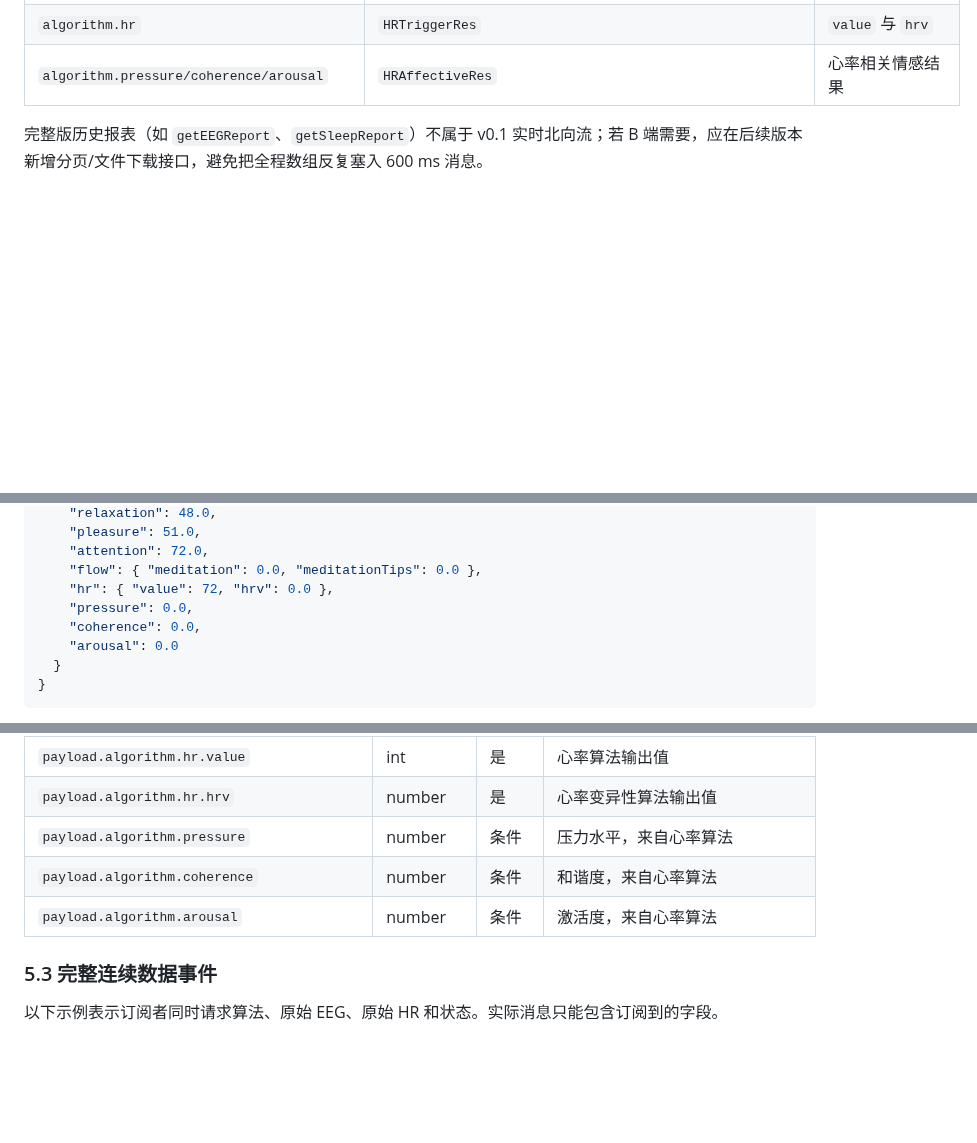
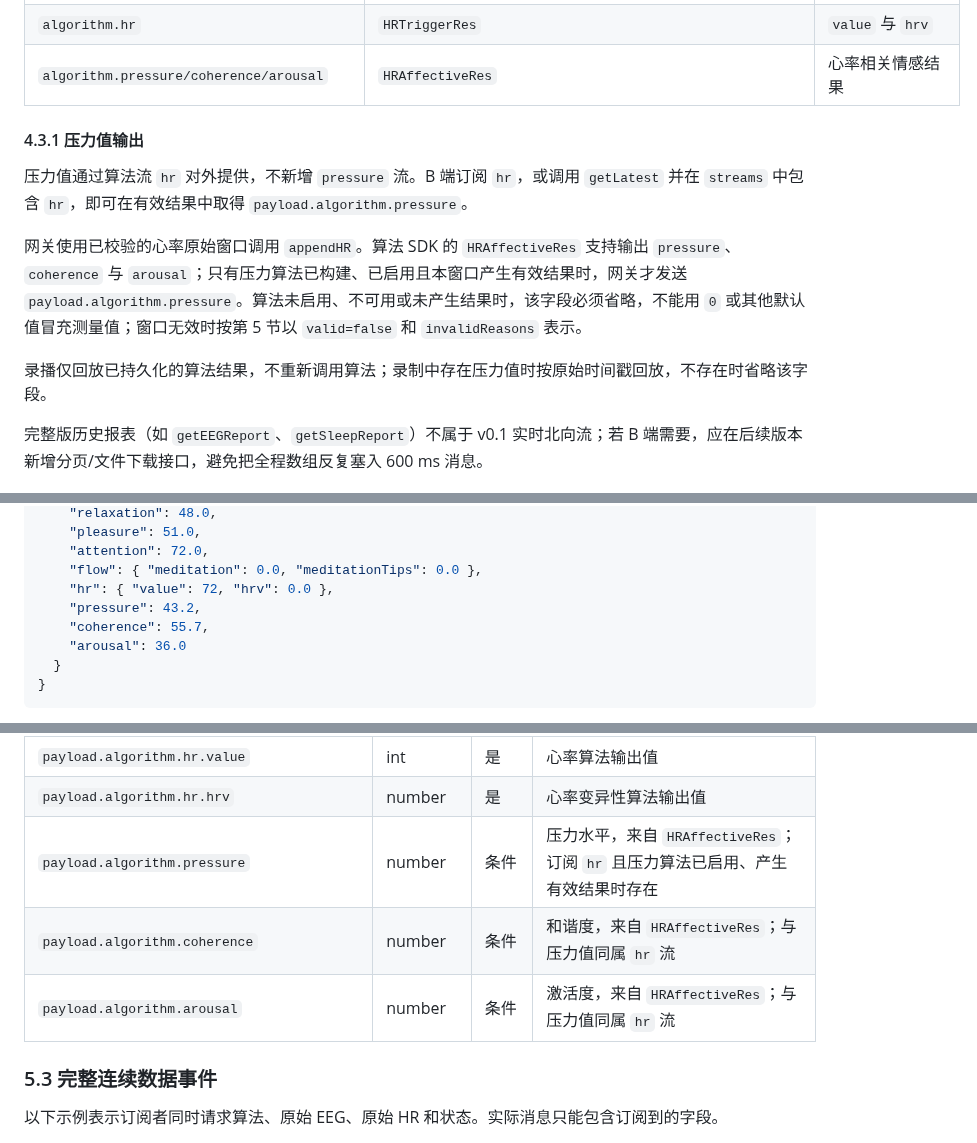
Before and after one commit to Entertech/NeuroBridge, a Markdown page: doc/tech/头环蓝牙网关北向网络协议_v0.1.md, 3 parts joined by grey strips. Drawn GitHub-style; blank space fills up the shorter version.

Commit message:
[codex] docs: define pressure output contract

````diff
--- a/doc/tech/头环蓝牙网关北向网络协议_v0.1.md
+++ b/doc/tech/头环蓝牙网关北向网络协议_v0.1.md
@@ -421,6 +424,14 @@ v0.1 支持的流名称仅为 `eeg`、`hr`、`eeg.raw`、`hr.raw`、`status`，
 | `algorithm.flow` | `FlowTriggerRes` | `meditation` 与 `meditationTips` |
 | `algorithm.hr` | `HRTriggerRes` | `value` 与 `hrv` |
 | `algorithm.pressure/coherence/arousal` | `HRAffectiveRes` | 心率相关情感结果 |
+
+#### 4.3.1 压力值输出
+
+压力值通过算法流 `hr` 对外提供，不新增 `pressure` 流。B 端订阅 `hr`，或调用 `getLatest` 并在 `streams` 中包含 `hr`，即可在有效结果中取得 `payload.algorithm.pressure`。
+
+网关使用已校验的心率原始窗口调用 `appendHR`。算法 SDK 的 `HRAffectiveRes` 支持输出 `pressure`、`coherence` 与 `arousal`；只有压力算法已构建、已启用且本窗口产生有效结果时，网关才发送 `payload.algorithm.pressure`。算法未启用、不可用或未产生结果时，该字段必须省略，不能用 `0` 或其他默认值冒充测量值；窗口无效时按第 5 节以 `valid=false` 和 `invalidReasons` 表示。
+
+录播仅回放已持久化的算法结果，不重新调用算法；录制中存在压力值时按原始时间戳回放，不存在时省略该字段。
 
 完整版历史报表（如 `getEEGReport`、`getSleepReport`）不属于 v0.1 实时北向流；若 B 端需要，应在后续版本新增分页/文件下载接口，避免把全程数组反复塞入 600 ms 消息。
 
@@ -508,9 +519,9 @@ v0.1 支持的流名称仅为 `eeg`、`hr`、`eeg.raw`、`hr.raw`、`status`，
     "attention": 72.0,
     "flow": { "meditation": 0.0, "meditationTips": 0.0 },
     "hr": { "value": 72, "hrv": 0.0 },
-    "pressure": 0.0,
-    "coherence": 0.0,
-    "arousal": 0.0
+    "pressure": 43.2,
+    "coherence": 55.7,
+    "arousal": 36.0
   }
 }
 ```
@@ -551,9 +562,9 @@ v0.1 支持的流名称仅为 `eeg`、`hr`、`eeg.raw`、`hr.raw`、`status`，
 | `payload.algorithm.hr` | JSON object | 条件 | 心率实时结果，来自 `HRTriggerRes` |
 | `payload.algorithm.hr.value` | int | 是 | 心率算法输出值 |
 | `payload.algorithm.hr.hrv` | number | 是 | 心率变异性算法输出值 |
-| `payload.algorithm.pressure` | number | 条件 | 压力水平，来自心率算法 |
-| `payload.algorithm.coherence` | number | 条件 | 和谐度，来自心率算法 |
-| `payload.algorithm.arousal` | number | 条件 | 激活度，来自心率算法 |
+| `payload.algorithm.pressure` | number | 条件 | 压力水平，来自 `HRAffectiveRes`；订阅 `hr` 且压力算法已启用、产生有效结果时存在 |
+| `payload.algorithm.coherence` | number | 条件 | 和谐度，来自 `HRAffectiveRes`；与压力值同属 `hr` 流 |
+| `payload.algorithm.arousal` | number | 条件 | 激活度，来自 `HRAffectiveRes`；与压力值同属 `hr` 流 |
 
 ### 5.3 完整连续数据事件
 
````
Also changed, not shown: other parts of doc/tech/头环蓝牙网关北向网络协议_v0.1.md (+9 -3 lines), doc/tech/头环数据网关北向网络协议_v0.1.md (+4 -3 lines).
